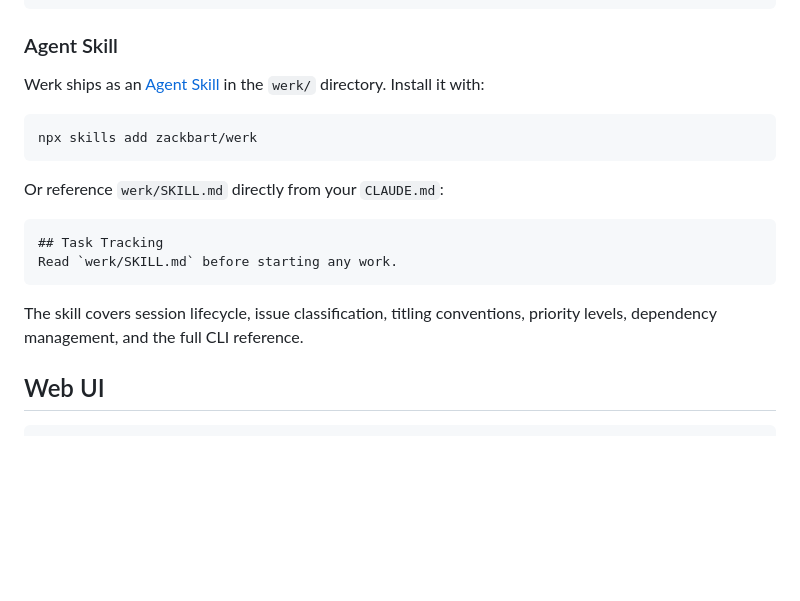
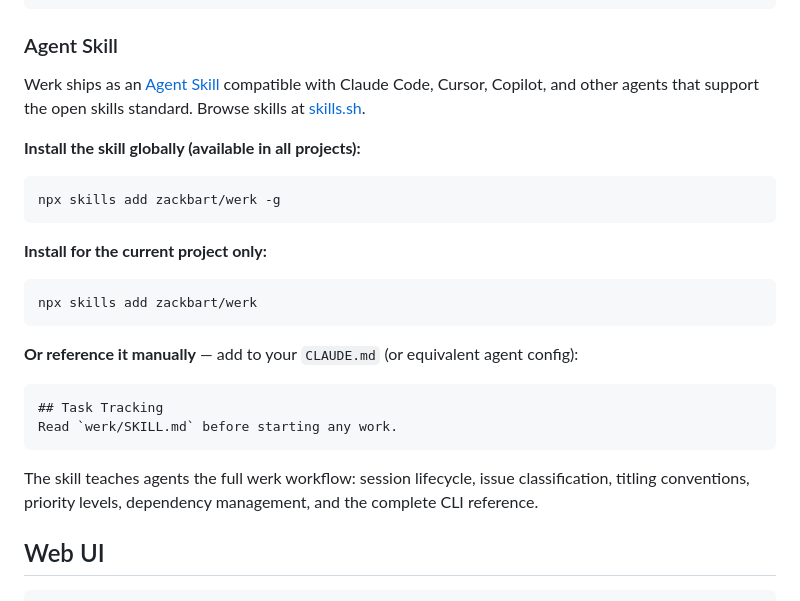
Before and after one commit to zackbart/werk, a Markdown page: README.md, the part around the change. GitHub-like rendering; blank space fills up the shorter version.

Commit message:
Add skills.sh install instructions to README
Co-Authored-By: Claude Opus 4.6 <noreply@anthropic.com>

````diff
--- a/README.md
+++ b/README.md
@@ -97,20 +97,28 @@ werk session end --summary "Implemented login endpoint, filed 2 new tasks" --age
 
 ### Agent Skill
 
-Werk ships as an [Agent Skill](https://agentskills.io) in the `werk/` directory. Install it with:
+Werk ships as an [Agent Skill](https://agentskills.io) compatible with Claude Code, Cursor, Copilot, and other agents that support the open skills standard. Browse skills at [skills.sh](https://skills.sh).
+
+**Install the skill globally (available in all projects):**
+
+```bash
+npx skills add zackbart/werk -g
+```
+
+**Install for the current project only:**
 
 ```bash
 npx skills add zackbart/werk
 ```
 
-Or reference `werk/SKILL.md` directly from your `CLAUDE.md`:
+**Or reference it manually** — add to your `CLAUDE.md` (or equivalent agent config):
 
 ```markdown
 ## Task Tracking
 Read `werk/SKILL.md` before starting any work.
 ```
 
-The skill covers session lifecycle, issue classification, titling conventions, priority levels, dependency management, and the full CLI reference.
+The skill teaches agents the full werk workflow: session lifecycle, issue classification, titling conventions, priority levels, dependency management, and the complete CLI reference.
 
 ## Web UI
 
````
